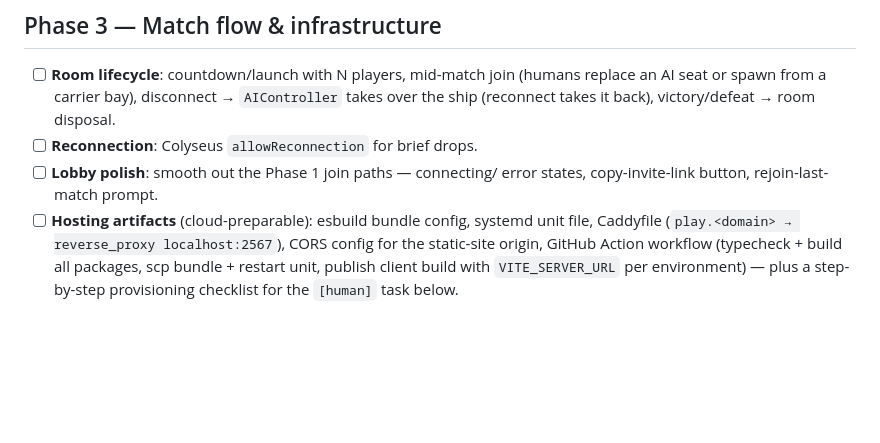
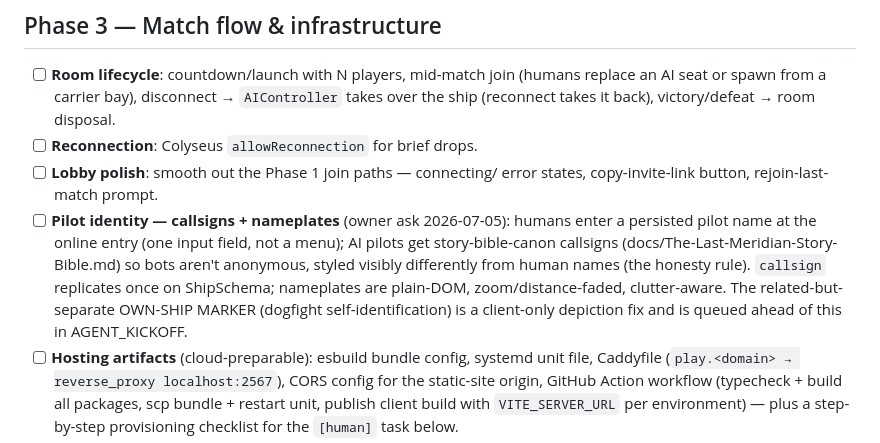
Before and after one commit to rdpaiva/the-last-meridian, a Markdown page: docs/MULTIPLAYER.md, the part around the change. Rendered like a GitHub page; blank space fills up the shorter version.

```diff
--- a/docs/MULTIPLAYER.md
+++ b/docs/MULTIPLAYER.md
@@ -396,6 +396,15 @@ so tuning passes don't need code changes.
 - [ ] **Reconnection**: Colyseus `allowReconnection` for brief drops.
 - [ ] **Lobby polish**: smooth out the Phase 1 join paths — connecting/
       error states, copy-invite-link button, rejoin-last-match prompt.
+- [ ] **Pilot identity — callsigns + nameplates** (owner ask 2026-07-05):
+      humans enter a persisted pilot name at the online entry (one input
+      field, not a menu); AI pilots get story-bible-canon callsigns
+      (docs/The-Last-Meridian-Story-Bible.md) so bots aren't anonymous,
+      styled visibly differently from human names (the honesty rule).
+      `callsign` replicates once on ShipSchema; nameplates are plain-DOM,
+      zoom/distance-faded, clutter-aware. The related-but-separate
+      OWN-SHIP MARKER (dogfight self-identification) is a client-only
+      depiction fix and is queued ahead of this in AGENT_KICKOFF.
 - [ ] **Hosting artifacts** (cloud-preparable): esbuild bundle config,
       systemd unit file, Caddyfile (`play.<domain> → reverse_proxy
       localhost:2567`), CORS config for the static-site origin, GitHub
```
Also changed, not shown: docs/AGENT_KICKOFF.md (+31 -9 lines).
